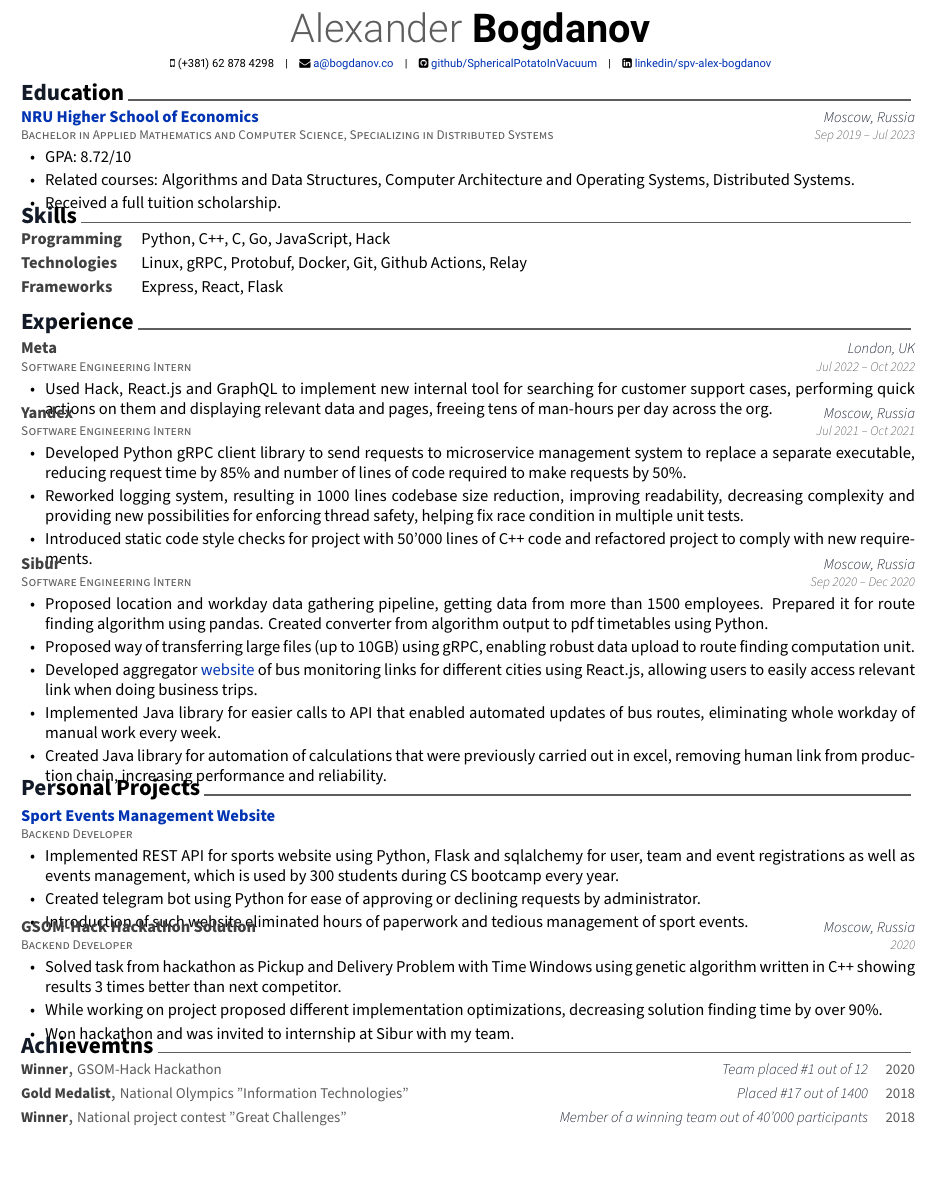
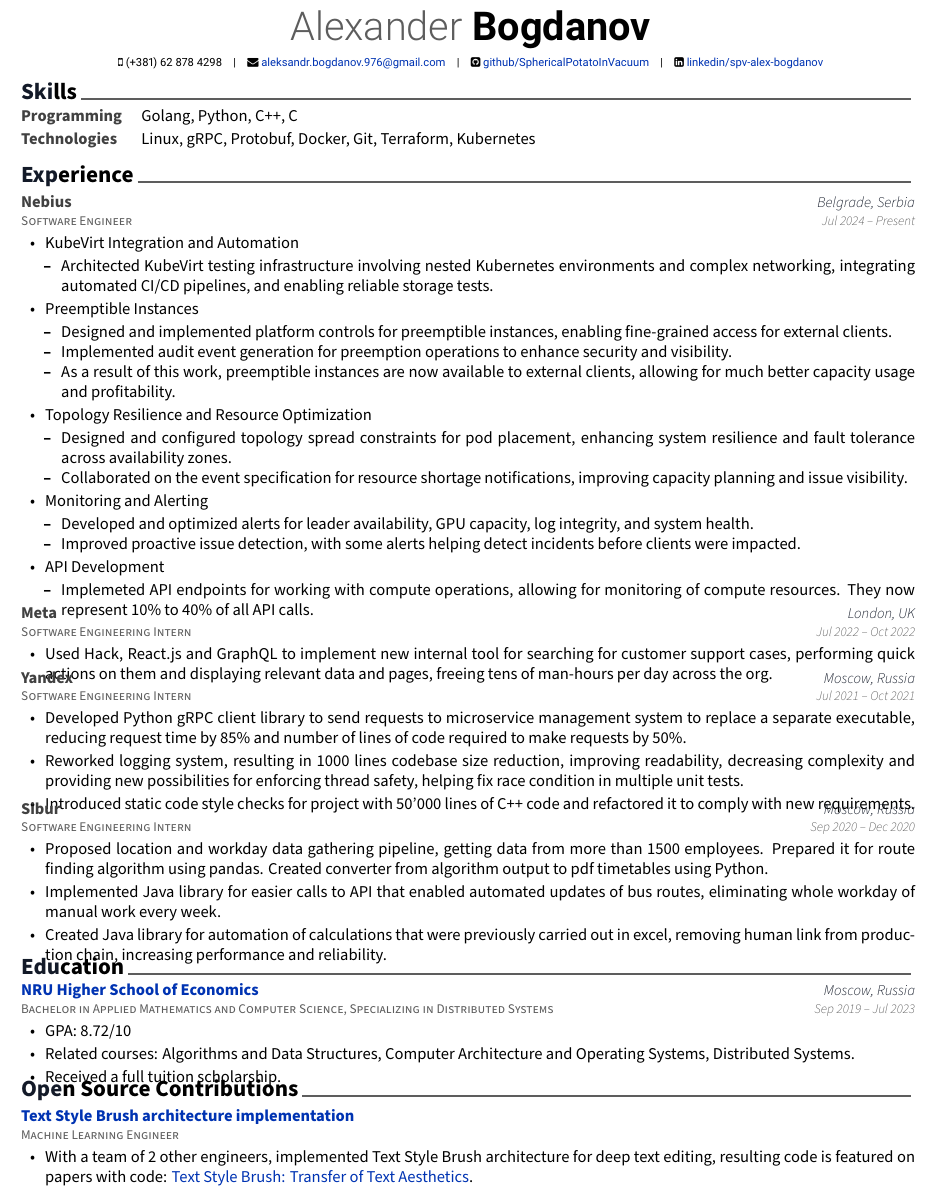
Before and after one commit to SphericalPotatoInVacuum/CV, a LaTeX CV (src/cv.tex, which reads src/awesome-cv.cls, src/sections/contributions.tex, src/sections/experience.tex): part of the page, cut so that both start at the same text, the shorter picture padded with empty space. Compiled offline with XeLaTeX.

Commit message:
Make CV up to date

```diff
--- a/src/awesome-cv.cls
+++ b/src/awesome-cv.cls
@@ -663,6 +663,12 @@
   \vspace{-5mm}
 }
 
+\newenvironment{cvitemsnested}{
+    \begin{itemize}[leftmargin=2ex, nosep, noitemsep]
+}{
+    \end{itemize}
+}
+
 
 %-------------------------------------------------------------------------------
 %                Commands for elements of Cover Letter
--- a/src/cv.tex
+++ b/src/cv.tex
@@ -21,7 +21,7 @@
 \documentclass[12pt, a4paper]{awesome-cv}
 
 % Configure page margins with geometry
-\geometry{left=1.0cm, top=.6cm, right=1.0cm, bottom=0.6cm, footskip=.5cm}
+\geometry{left=1.0cm, top=1.0cm, right=1.0cm, bottom=0.6cm, footskip=.5cm}
 
 % Specify the location of the included fonts
 % \fontdir[fonts/]
@@ -58,7 +58,7 @@
 %\address{42-8, Bangbae-ro 15-gil, Seocho-gu, Seoul, 00681, Rep. of KOREA}
 
 \mobile{(+381) 62 878 4298}
-\email{a@bogdanov.co}
+\email{aleksandr.bogdanov.976@gmail.com}
 %\homepage{www.posquit0.com}
 \github{SphericalPotatoInVacuum}
 \linkedin{spv-alex-bogdanov}
@@ -95,14 +95,10 @@
 %	CV/RESUME CONTENT
 %	Each section is imported separately, open each file in turn to modify content
 %-------------------------------------------------------------------------------
-\input{sections/education.tex}
 \input{sections/skills.tex}
 \input{sections/experience.tex}
-\input{sections/projects.tex}
-\input{sections/honors.tex}
-%\input{cv/presentation.tex}
-%\input{cv/writing.tex}
-%\input{cv/committees.tex}
+\input{sections/education.tex}
+\input{sections/contributions.tex}
 
 
 %-------------------------------------------------------------------------------
--- /dev/null
+++ b/src/sections/contributions.tex
@@ -0,0 +1,24 @@
+%-------------------------------------------------------------------------------
+%	SECTION TITLE
+%-------------------------------------------------------------------------------
+\cvsection{Open Source Contributions}
+
+
+%-------------------------------------------------------------------------------
+%	CONTENT
+%-------------------------------------------------------------------------------
+\begin{cventries}
+
+  %---------------------------------------------------------
+  \cventry
+  {Machine Learning Engineer} % Affiliation/role
+  {\href{https://github.com/grenlayk/deep-text-edit}{Text Style Brush architecture implementation}} % Organization/group
+  {} % Location
+  {} % Date(s)
+  {
+    \begin{cvitems} % Description(s) of experience/contributions/knowledge
+      \item With a team of 2 other engineers, implemented Text Style Brush architecture for deep text editing, resulting code is featured on papers with code: \href{https://web.archive.org/web/20240412013814/https://paperswithcode.com/paper/textstylebrush-transfer-of-text-aesthetics}{Text Style Brush: Transfer of Text Aesthetics}.
+    \end{cvitems}
+  }
+
+\end{cventries}
--- a/src/sections/experience.tex
+++ b/src/sections/experience.tex
@@ -8,6 +8,40 @@
 %	CONTENT
 %-------------------------------------------------------------------------------
 \begin{cventries}
+  %---------------------------------------------------------
+  \cventry
+  {Software Engineer} % Job title
+  {Nebius} % Organization
+  {Belgrade, Serbia} % Location
+  {Jul 2024 -- Present} % Date(s)
+  {
+    \begin{cvitems} % Description(s) of tasks/responsibilities
+        \item{KubeVirt Integration and Automation}
+        \begin{cvitemsnested}
+        \item{Architected KubeVirt testing infrastructure involving nested Kubernetes environments and complex networking, integrating automated CI/CD pipelines, and enabling reliable storage tests.}
+        \end{cvitemsnested}
+        \item{Preemptible Instances}
+        \begin{cvitemsnested}
+        \item{Designed and implemented platform controls for preemptible instances, enabling fine-grained access for external clients.}
+        \item{Implemented audit event generation for preemption operations to enhance security and visibility.}
+        \item{As a result of this work, preemptible instances are now available to external clients, allowing for much better capacity usage and profitability.}
+        \end{cvitemsnested}
+        \item{Topology Resilience and Resource Optimization}
+        \begin{cvitemsnested}
+        \item{Designed and configured topology spread constraints for pod placement, enhancing system resilience and fault tolerance across availability zones.}
+        \item{Collaborated on the event specification for resource shortage notifications, improving capacity planning and issue visibility.}
+        \end{cvitemsnested}
+        \item{Monitoring and Alerting}
+        \begin{cvitemsnested}
+        \item{Developed and optimized alerts for leader availability, GPU capacity, log integrity, and system health.}
+        \item{Improved proactive issue detection, with some alerts helping detect incidents before clients were impacted.}
+        \end{cvitemsnested}
+        \item{API Development}
+        \begin{cvitemsnested}
+        \item{Implemeted API endpoints for working with compute operations, allowing for monitoring of compute resources. They now represent 10\% to 40\% of all API calls.}
+        \end{cvitemsnested}
+    \end{cvitems}
+  }
 
   %---------------------------------------------------------
   \cventry
@@ -34,7 +68,7 @@
       reducing request time by 85\% and number of lines of code required to make requests by 50\%.
       \item Reworked logging system, resulting in 1000 lines codebase size reduction, improving readability, decreasing complexity
       and providing new possibilities for enforcing thread safety, helping fix race condition in multiple unit tests.
-      \item Introduced static code style checks for project with 50'000 lines of C++ code and refactored project to comply with new requirements.
+      \item Introduced static code style checks for project with 50'000 lines of C++ code and refactored it to comply with new requirements.
     \end{cvitems}
   }
 
@@ -47,8 +81,6 @@
   {
     \begin{cvitems} % Description(s) of tasks/responsibilities
       \item Proposed location and workday data gathering pipeline, getting data from more than 1500 employees. Prepared it for route finding algorithm using pandas. Created converter from algorithm output to pdf timetables using Python.
-      \item Proposed way of transferring large files (up to 10GB) using gRPC, enabling robust data upload to route finding computation unit.
-      \item Developed aggregator \href{https://www.sibur.ru/bus/}{website} of bus monitoring links for different cities using React.js, allowing users to easily access relevant link when doing business trips.
       \item Implemented Java library for easier calls to API that enabled automated updates of bus routes, eliminating whole workday of manual work every week.
       \item Created Java library for automation of calculations that were previously carried out in excel, removing human link from production chain, increasing performance and reliability.
     \end{cvitems}
--- a/src/sections/skills.tex
+++ b/src/sections/skills.tex
@@ -12,17 +12,12 @@
   %---------------------------------------------------------
   \cvskill
   {Programming} % Category
-  {Python, C++, C, Go, JavaScript, Hack} % Skills
+  {Golang, Python, C++, C} % Skills
 
   %---------------------------------------------------------
   \cvskill
   {Technologies} % Category
-  {Linux, gRPC, Protobuf, Docker, Git, Github Actions, Relay} % Skills
-
-  %---------------------------------------------------------
-  \cvskill
-  {Frameworks} % Category
-  {Express, React, Flask} % Skills
+  {Linux, gRPC, Protobuf, Docker, Git, Terraform, Kubernetes} % Skills
 
   %---------------------------------------------------------
 \end{cvskills}
```
Also changed, not shown: .github/workflows/build.yml (line endings or trailing spaces), out/cv.pdf.
